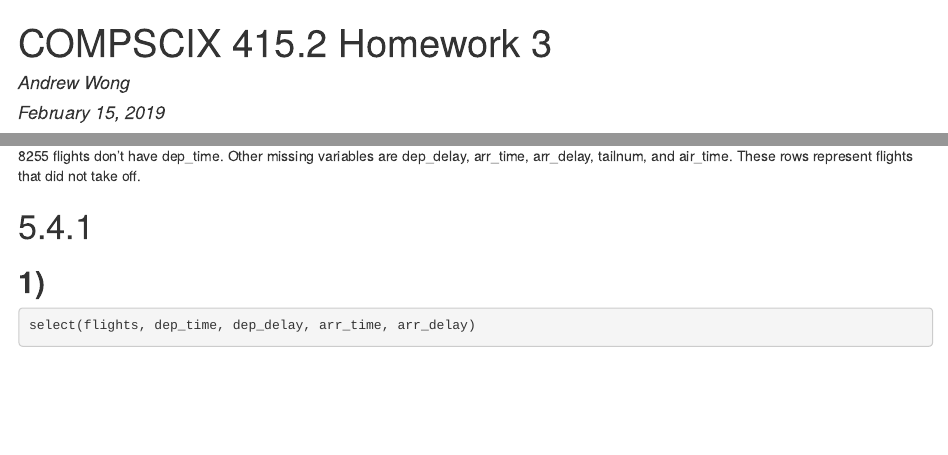
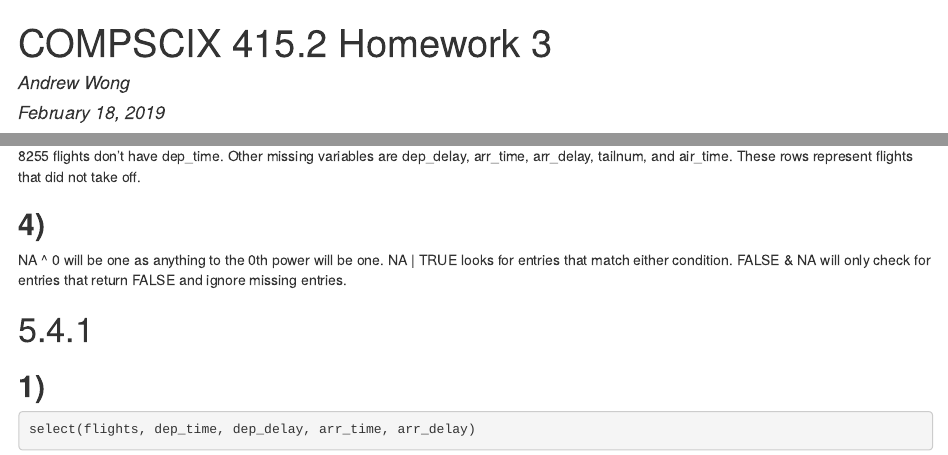
Before and after one commit to anwong024/compscix-415-2-assignments, an R Markdown document (Lab 1/homework_3_Andrew_Wong.Rmd): the page in a window 1100 px wide, from its top, and a second part further down, joined at a grey line. The pictures show the output file Lab 1/homework_3_Andrew_Wong.html that the author committed with the source, opened offline.

Commit message:
Finished missing problem

````diff
--- a/Lab 1/homework_3_Andrew_Wong.Rmd
+++ b/Lab 1/homework_3_Andrew_Wong.Rmd
@@ -1,7 +1,7 @@
 ---
 title: "COMPSCIX 415.2 Homework 3"
 author: "Andrew Wong"
-date: "February 15, 2019"
+date: "February 18, 2019"
 output:
   html_document:
     toc: yes
@@ -87,6 +87,9 @@ filter(flights, is.na(dep_time) == TRUE)
 
 8255 flights don't have dep_time. Other missing variables are dep_delay, arr_time, arr_delay, tailnum, and air_time. These rows represent flights that did not take off.
 
+##**4)**
+NA ^ 0 will be one as anything to the 0th power will be one. NA | TRUE looks for entries that match either condition. FALSE & NA will only check for entries that return FALSE and ignore missing entries.
+
 #5.4.1
 ##**1)**
 ```{r}
````
Also changed, not shown: Lab 1/homework_3_Andrew_Wong.html.
